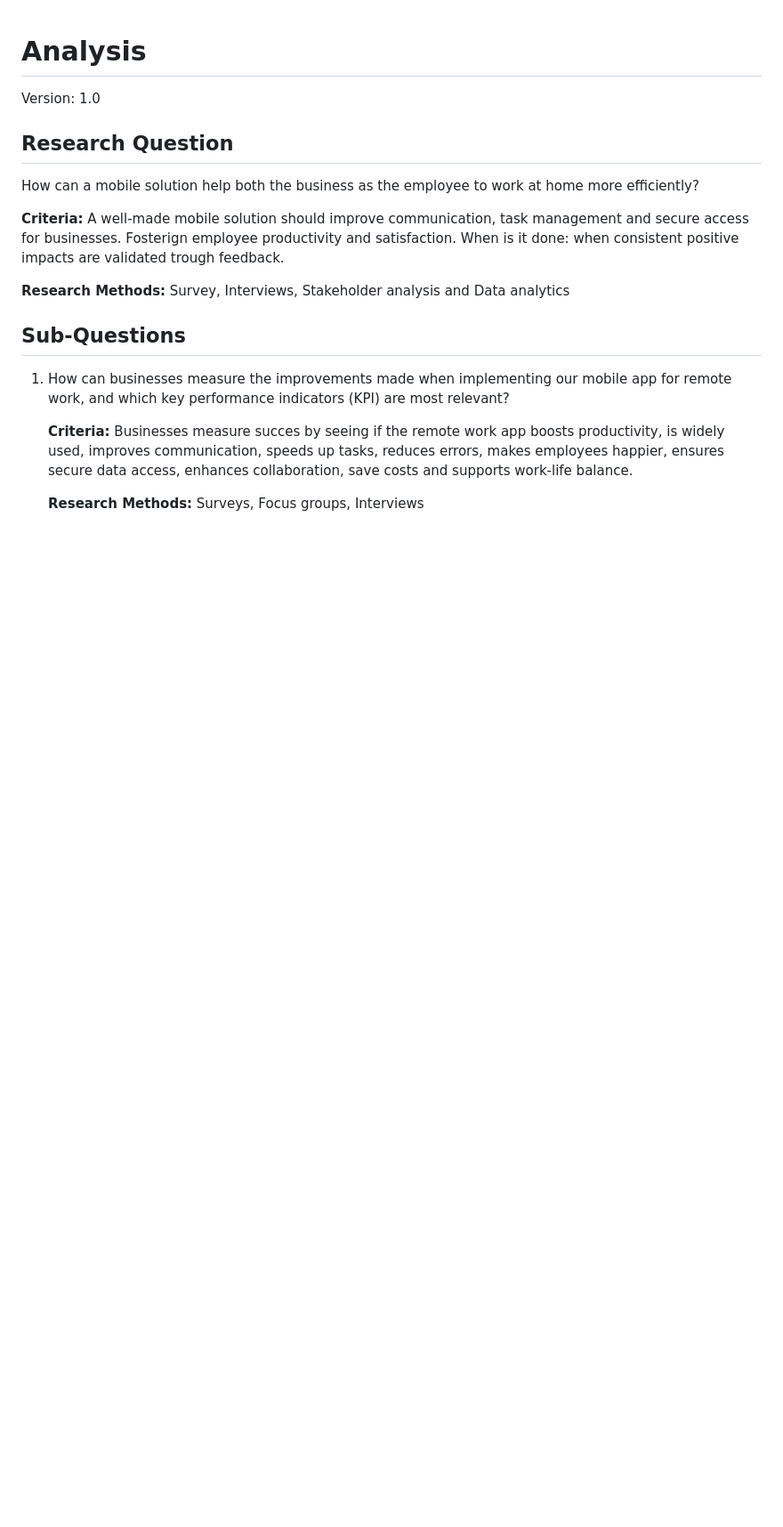
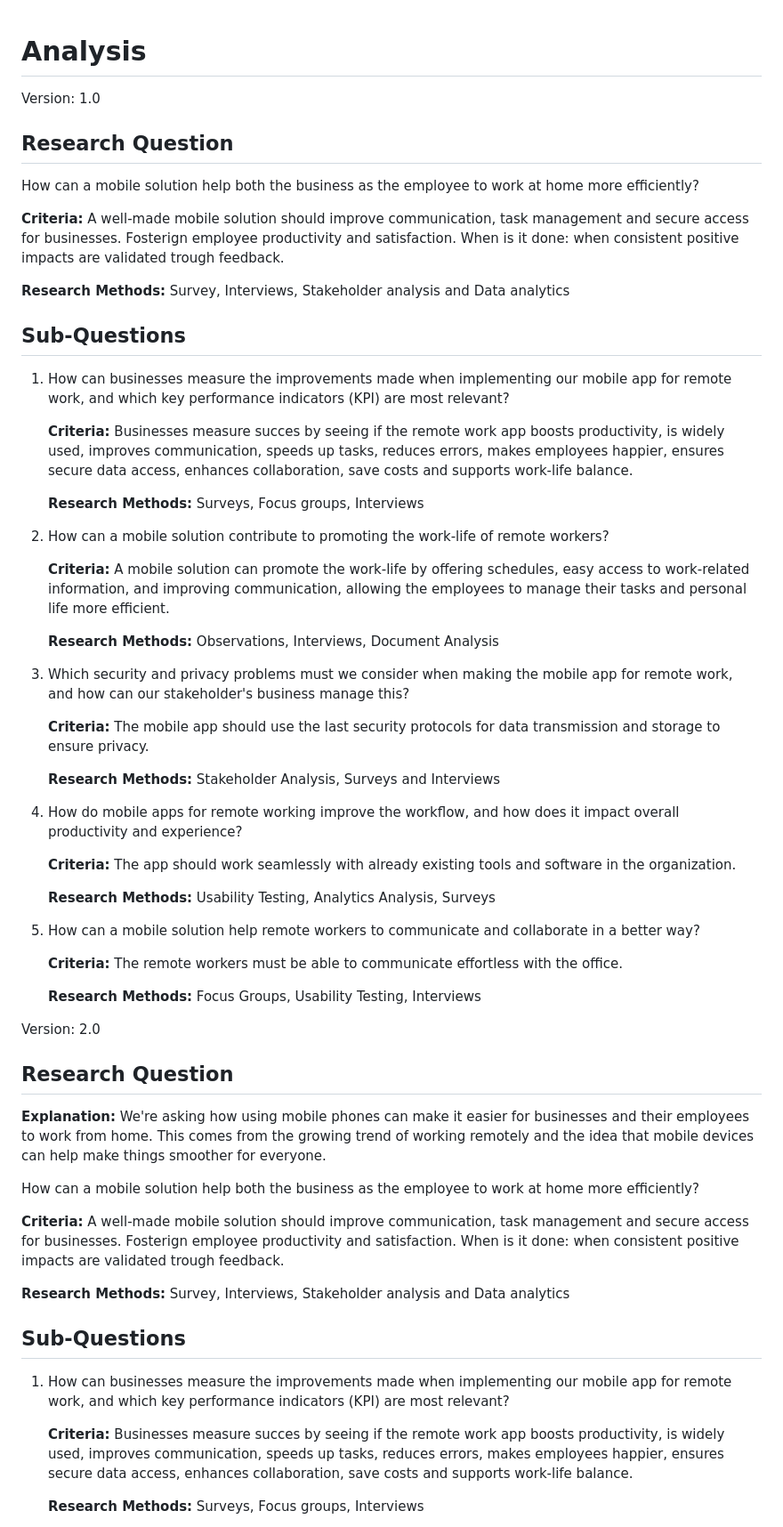
Before and after one commit to jraemakers/Efficient-remote-working, a Markdown page: Documentation/Analysis.md, the part around the change. Shown: that part at 89% size. Drawn GitHub-style; blank space fills up the shorter version.

```diff
--- a/Documentation/Analysis.md
+++ b/Documentation/Analysis.md
@@ -3,6 +3,51 @@
 Version: 1.0
 
 ## Research Question
+
+How can a mobile solution help both the business as the employee to work at home more efficiently?
+
+**Criteria:** A well-made mobile solution should improve communication, task management and secure access for businesses. Fosterign employee productivity and satisfaction. When is it done: when consistent positive impacts are validated trough feedback.
+
+**Research Methods:**
+Survey, Interviews, Stakeholder analysis and Data analytics
+
+## Sub-Questions
+
+1.  How can businesses measure the improvements made when implementing our mobile app for remote work, and which key performance indicators (KPI) are most relevant?
+
+    **Criteria:** Businesses measure succes by seeing if the remote work app boosts productivity, is widely used, improves communication, speeds up tasks, reduces errors, makes employees happier, ensures secure data access, enhances collaboration, save costs and supports work-life balance.
+
+    **Research Methods:** Surveys, Focus groups, Interviews
+
+2.  How can a mobile solution contribute to promoting the work-life of remote workers?
+
+    **Criteria:** A mobile solution can promote the work-life by offering schedules, easy access to work-related information, and improving communication, allowing the employees to manage their tasks and personal life more efficient.
+
+    **Research Methods:** Observations, Interviews, Document Analysis
+
+3.  Which security and privacy problems must we consider when making the mobile app for remote work, and how can our stakeholder's business manage this?
+
+    **Criteria:** The mobile app should use the last security protocols for data transmission and storage to ensure privacy.
+
+    **Research Methods:** Stakeholder Analysis, Surveys and Interviews
+
+4.  How do mobile apps for remote working improve the workflow, and how does it impact overall productivity and experience?
+
+    **Criteria:** The app should work seamlessly with already existing tools and software in the organization.
+
+    **Research Methods:** Usability Testing, Analytics Analysis, Surveys
+
+5.  How can a mobile solution help remote workers to communicate and collaborate in a better way?
+
+    **Criteria:** The remote workers must be able to communicate effortless with the office.
+
+    **Research Methods:** Focus Groups, Usability Testing, Interviews
+
+Version: 2.0
+
+## Research Question
+
+**Explanation:** We're asking how using mobile phones can make it easier for businesses and their employees to work from home. This comes from the growing trend of working remotely and the idea that mobile devices can help make things smoother for everyone.
 
 How can a mobile solution help both the business as the employee to work at home more efficiently?
 
```
